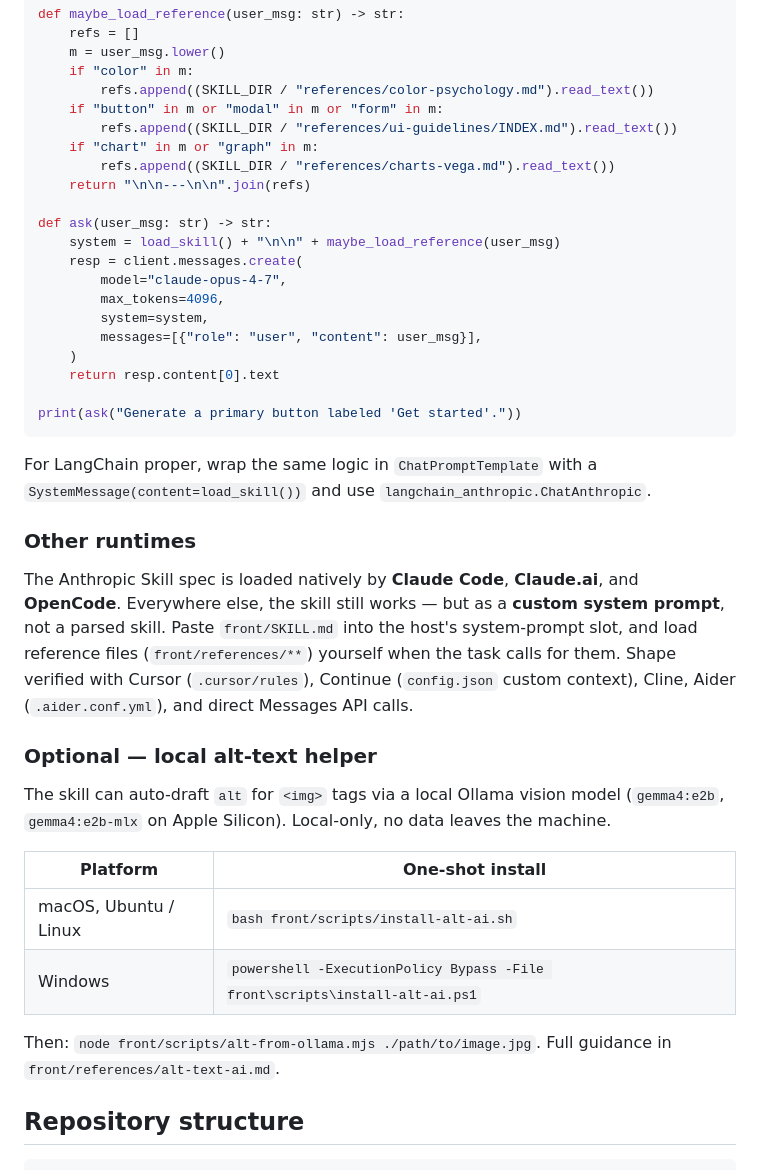
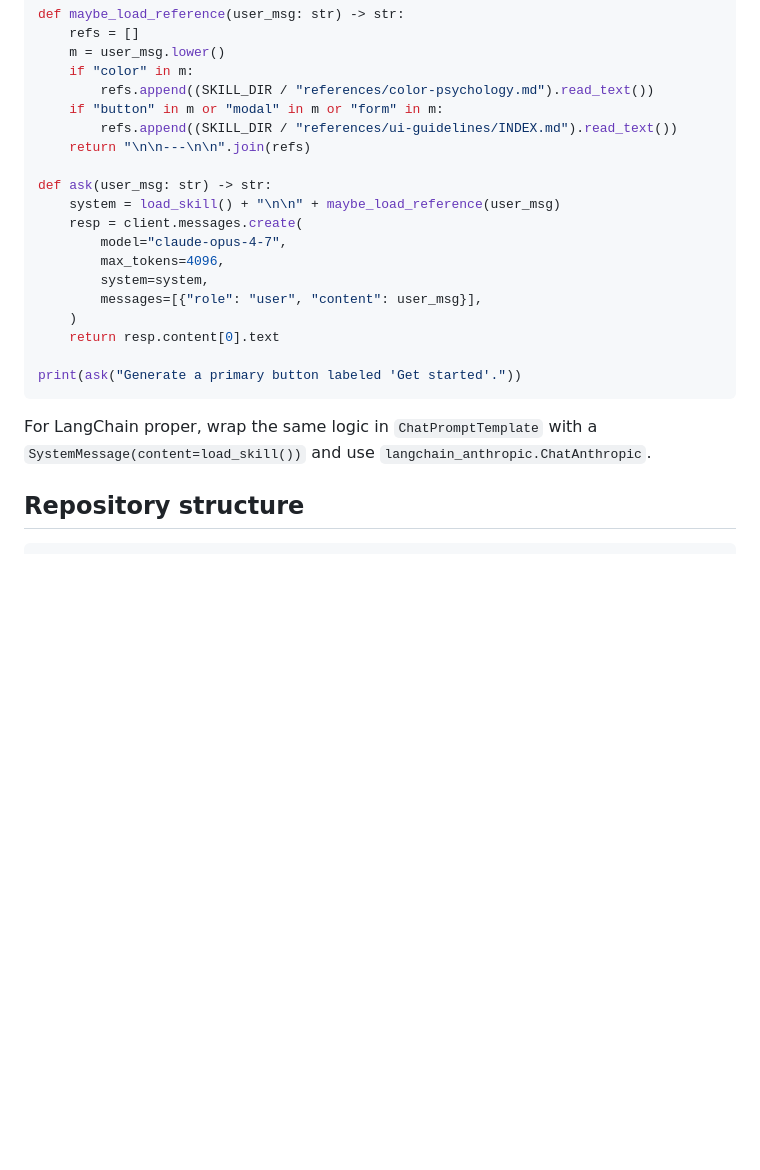
Before and after one commit to warith-harchaoui/front, a Markdown page: README.md, the part around one of its changes. GitHub-like rendering; blank space fills up the shorter version.

````diff
--- a/README.md
+++ b/README.md
@@ -80,8 +70,6 @@ def maybe_load_reference(user_msg: str) -> str:
         refs.append((SKILL_DIR / "references/color-psychology.md").read_text())
     if "button" in m or "modal" in m or "form" in m:
         refs.append((SKILL_DIR / "references/ui-guidelines/INDEX.md").read_text())
-    if "chart" in m or "graph" in m:
-        refs.append((SKILL_DIR / "references/charts-vega.md").read_text())
     return "\n\n---\n\n".join(refs)
 
 def ask(user_msg: str) -> str:
@@ -98,21 +86,6 @@ print(ask("Generate a primary button labeled 'Get started'."))
 ```
 
 For LangChain proper, wrap the same logic in `ChatPromptTemplate` with a `SystemMessage(content=load_skill())` and use `langchain_anthropic.ChatAnthropic`.
-
-### Other runtimes
-
-The Anthropic Skill spec is loaded natively by **Claude Code**, **Claude.ai**, and **OpenCode**. Everywhere else, the skill still works — but as a **custom system prompt**, not a parsed skill. Paste `front/SKILL.md` into the host's system-prompt slot, and load reference files (`front/references/**`) yourself when the task calls for them. Shape verified with Cursor (`.cursor/rules`), Continue (`config.json` custom context), Cline, Aider (`.aider.conf.yml`), and direct Messages API calls.
-
-### Optional — local alt-text helper
-
-The skill can auto-draft `alt` for `<img>` tags via a local Ollama vision model (`gemma4:e2b`, `gemma4:e2b-mlx` on Apple Silicon). Local-only, no data leaves the machine.
-
-| Platform | One-shot install |
-|---|---|
-| macOS, Ubuntu / Linux | `bash front/scripts/install-alt-ai.sh` |
-| Windows | `powershell -ExecutionPolicy Bypass -File front\scripts\install-alt-ai.ps1` |
-
-Then: `node front/scripts/alt-from-ollama.mjs ./path/to/image.jpg`. Full guidance in `front/references/alt-text-ai.md`.
 
 ## Repository structure
 
````
Also changed, not shown: other parts of README.md (+12 -22 lines), 1 other file.
